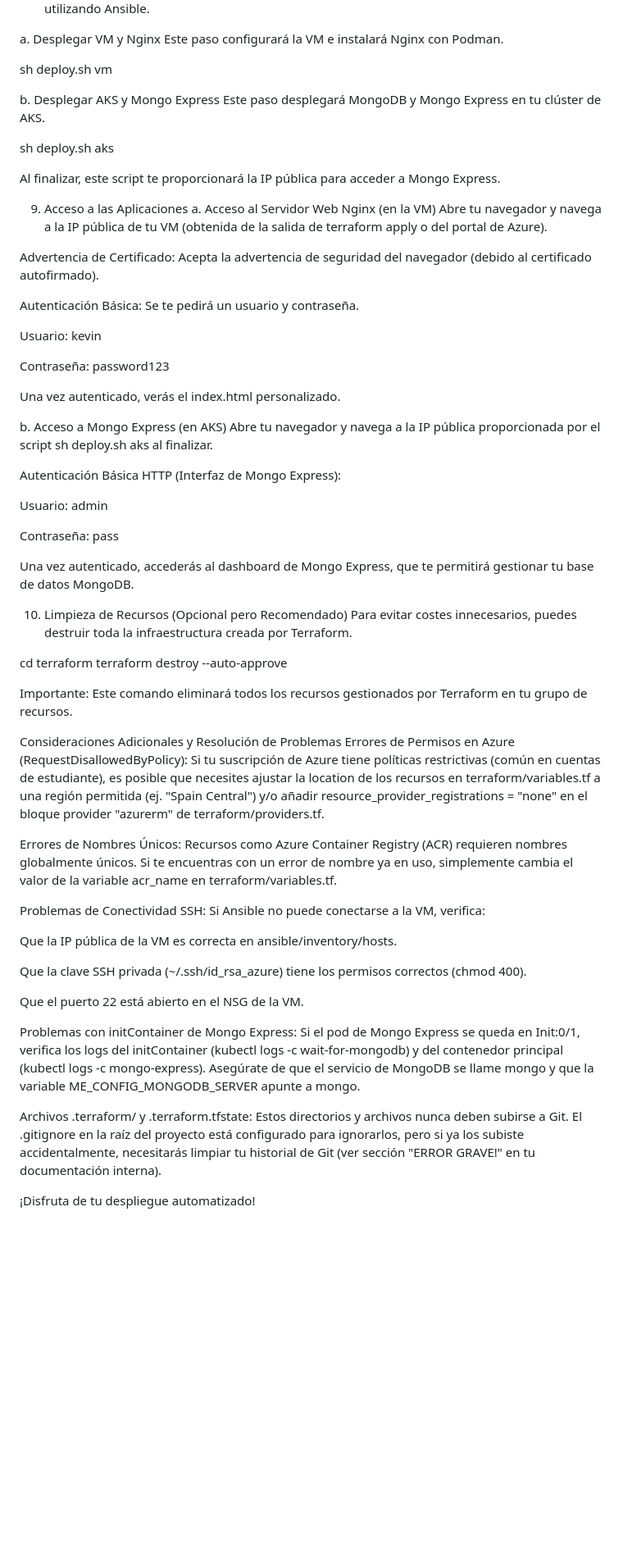
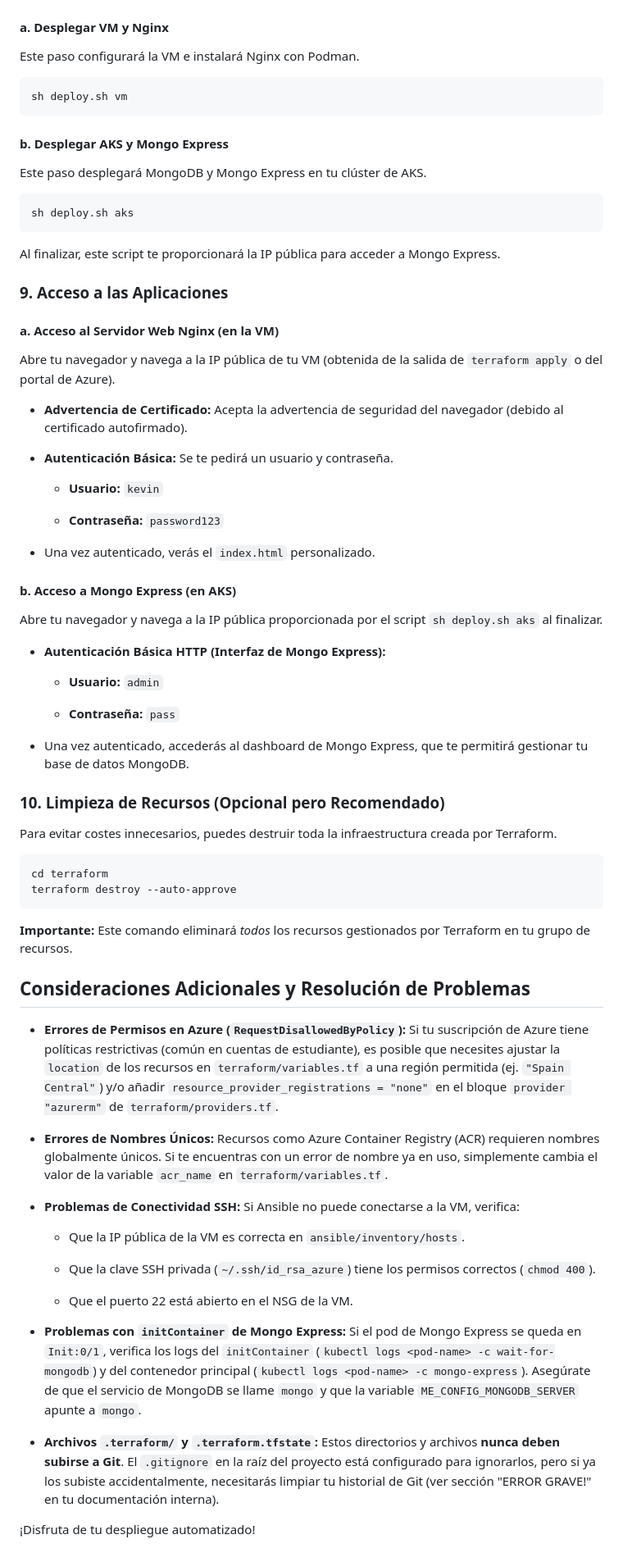
Before and after one commit to kevoa/caso-practico-2-azure, a Markdown page: README.md, the part around the change printed below. Shown: that part at 82% size. Drawn GitHub-style; blank space fills up the shorter version.

Commit message:
README.md v2

````diff
--- a/README.md
+++ b/README.md
@@ -114,65 +151,81 @@ sh deploy.sh acr
 Ahora, despliega las aplicaciones en la VM y en AKS utilizando Ansible.
 
-a. Desplegar VM y Nginx
+#### a. Desplegar VM y Nginx
+
 Este paso configurará la VM e instalará Nginx con Podman.
 
+```
 sh deploy.sh vm
+```
 
-b. Desplegar AKS y Mongo Express
+#### b. Desplegar AKS y Mongo Express
+
 Este paso desplegará MongoDB y Mongo Express en tu clúster de AKS.
 
+```
 sh deploy.sh aks
+```
 
 Al finalizar, este script te proporcionará la IP pública para acceder a Mongo Express.
 
-9. Acceso a las Aplicaciones
-a. Acceso al Servidor Web Nginx (en la VM)
-Abre tu navegador y navega a la IP pública de tu VM (obtenida de la salida de terraform apply o del portal de Azure).
+### 9. Acceso a las Aplicaciones
 
-Advertencia de Certificado: Acepta la advertencia de seguridad del navegador (debido al certificado autofirmado).
+#### a. Acceso al Servidor Web Nginx (en la VM)
 
-Autenticación Básica: Se te pedirá un usuario y contraseña.
+Abre tu navegador y navega a la IP pública de tu VM (obtenida de la salida de `terraform apply` o del portal de Azure).
 
-Usuario: kevin
+- **Advertencia de Certificado:** Acepta la advertencia de seguridad del navegador (debido al certificado autofirmado).
 
-Contraseña: password123
+- **Autenticación Básica:** Se te pedirá un usuario y contraseña.
 
-Una vez autenticado, verás el index.html personalizado.
+    - **Usuario:** `kevin`
 
-b. Acceso a Mongo Express (en AKS)
-Abre tu navegador y navega a la IP pública proporcionada por el script sh deploy.sh aks al finalizar.
+    - **Contraseña:** `password123`
 
-Autenticación Básica HTTP (Interfaz de Mongo Express):
+- Una vez autenticado, verás el `index.html` personalizado.
 
-Usuario: admin
 
-Contraseña: pass
+#### b. Acceso a Mongo Express (en AKS)
 
-Una vez autenticado, accederás al dashboard de Mongo Express, que te permitirá gestionar tu base de datos MongoDB.
+Abre tu navegador y navega a la IP pública proporcionada por el script `sh deploy.sh aks` al finalizar.
 
-10. Limpieza de Recursos (Opcional pero Recomendado)
+- **Autenticación Básica HTTP (Interfaz de Mongo Express):**
+
+    - **Usuario:** `admin`
+
+    - **Contraseña:** `pass`
+
+- Una vez autenticado, accederás al dashboard de Mongo Express, que te permitirá gestionar tu base de datos MongoDB.
+
+
+### 10. Limpieza de Recursos (Opcional pero Recomendado)
+
 Para evitar costes innecesarios, puedes destruir toda la infraestructura creada por Terraform.
 
+```
 cd terraform
 terraform destroy --auto-approve
+```
 
-Importante: Este comando eliminará todos los recursos gestionados por Terraform en tu grupo de recursos.
+**Importante:** Este comando eliminará _todos_ los recursos gestionados por Terraform en tu grupo de recursos.
 
-Consideraciones Adicionales y Resolución de Problemas
-Errores de Permisos en Azure (RequestDisallowedByPolicy): Si tu suscripción de Azure tiene políticas restrictivas (común en cuentas de estudiante), es posible que necesites ajustar la location de los recursos en terraform/variables.tf a una región permitida (ej. "Spain Central") y/o añadir resource_provider_registrations = "none" en el bloque provider "azurerm" de terraform/providers.tf.
+## Consideraciones Adicionales y Resolución de Problemas
 
-Errores de Nombres Únicos: Recursos como Azure Container Registry (ACR) requieren nombres globalmente únicos. Si te encuentras con un error de nombre ya en uso, simplemente cambia el valor de la variable acr_name en terraform/variables.tf.
+- **Errores de Permisos en Azure (`RequestDisallowedByPolicy`):** Si tu suscripción de Azure tiene políticas restrictivas (común en cuentas de estudiante), es posible que necesites ajustar la `location` de los recursos en `terraform/variables.tf` a una región permitida (ej. `"Spain Central"`) y/o añadir `resource_provider_registrations = "none"` en el bloque `provider "azurerm"` de `terraform/providers.tf`.
 
-Problemas de Conectividad SSH: Si Ansible no puede conectarse a la VM, verifica:
+- **Errores de Nombres Únicos:** Recursos como Azure Container Registry (ACR) requieren nombres globalmente únicos. Si te encuentras con un error de nombre ya en uso, simplemente cambia el valor de la variable `acr_name` en `terraform/variables.tf`.
 
-Que la IP pública de la VM es correcta en ansible/inventory/hosts.
+- **Problemas de Conectividad SSH:** Si Ansible no puede conectarse a la VM, verifica:
 
-Que la clave SSH privada (~/.ssh/id_rsa_azure) tiene los permisos correctos (chmod 400).
+    - Que la IP pública de la VM es correcta en `ansible/inventory/hosts`.
 
-Que el puerto 22 está abierto en el NSG de la VM.
+    - Que la clave SSH privada (`~/.ssh/id_rsa_azure`) tiene los permisos correctos (`chmod 400`).
 
-Problemas con initContainer de Mongo Express: Si el pod de Mongo Express se queda en Init:0/1, verifica los logs del initContainer (kubectl logs <pod-name> -c wait-for-mongodb) y del contenedor principal (kubectl logs <pod-name> -c mongo-express). Asegúrate de que el servicio de MongoDB se llame mongo y que la variable ME_CONFIG_MONGODB_SERVER apunte a mongo.
+    - Que el puerto 22 está abierto en el NSG de la VM.
 
-Archivos .terraform/ y .terraform.tfstate: Estos directorios y archivos nunca deben subirse a Git. El .gitignore en la raíz del proyecto está configurado para ignorarlos, pero si ya los subiste accidentalmente, necesitarás limpiar tu historial de Git (ver sección "ERROR GRAVE!" en tu documentación interna).
+- **Problemas con `initContainer` de Mongo Express:** Si el pod de Mongo Express se queda en `Init:0/1`, verifica los logs del `initContainer` (`kubectl logs <pod-name> -c wait-for-mongodb`) y del contenedor principal (`kubectl logs <pod-name> -c mongo-express`). Asegúrate de que el servicio de MongoDB se llame `mongo` y que la variable `ME_CONFIG_MONGODB_SERVER` apunte a `mongo`.
+
+- **Archivos `.terraform/` y `.terraform.tfstate`:** Estos directorios y archivos **nunca deben subirse a Git**. El `.gitignore` en la raíz del proyecto está configurado para ignorarlos, pero si ya los subiste accidentalmente, necesitarás limpiar tu historial de Git (ver sección "ERROR GRAVE!" en tu documentación interna).
+
 
 ¡Disfruta de tu despliegue automatizado!
````
Also changed, not shown: other parts of README.md (+66 -29 lines).
